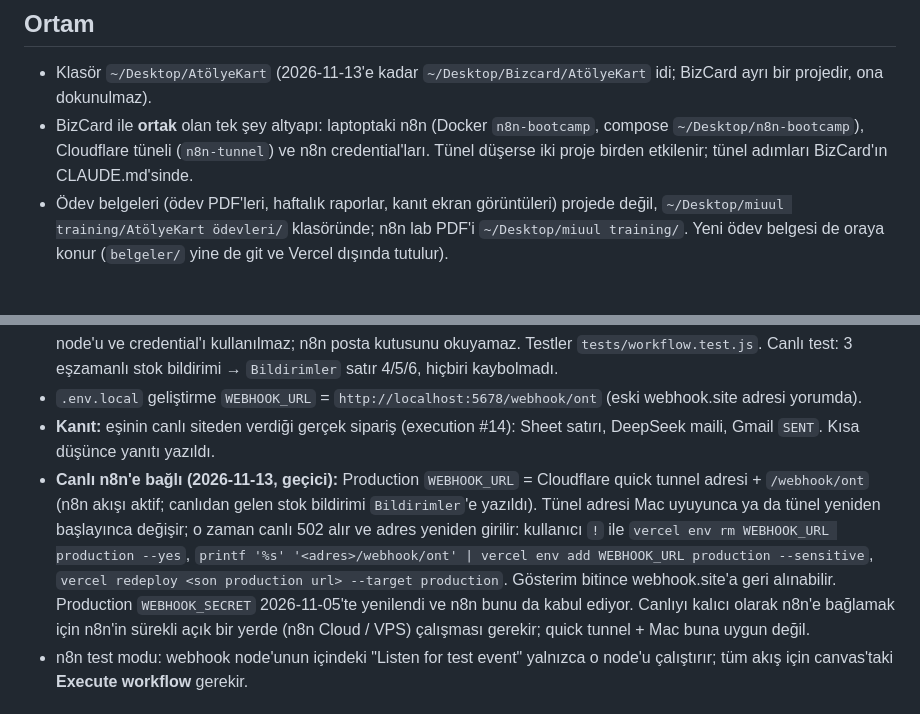
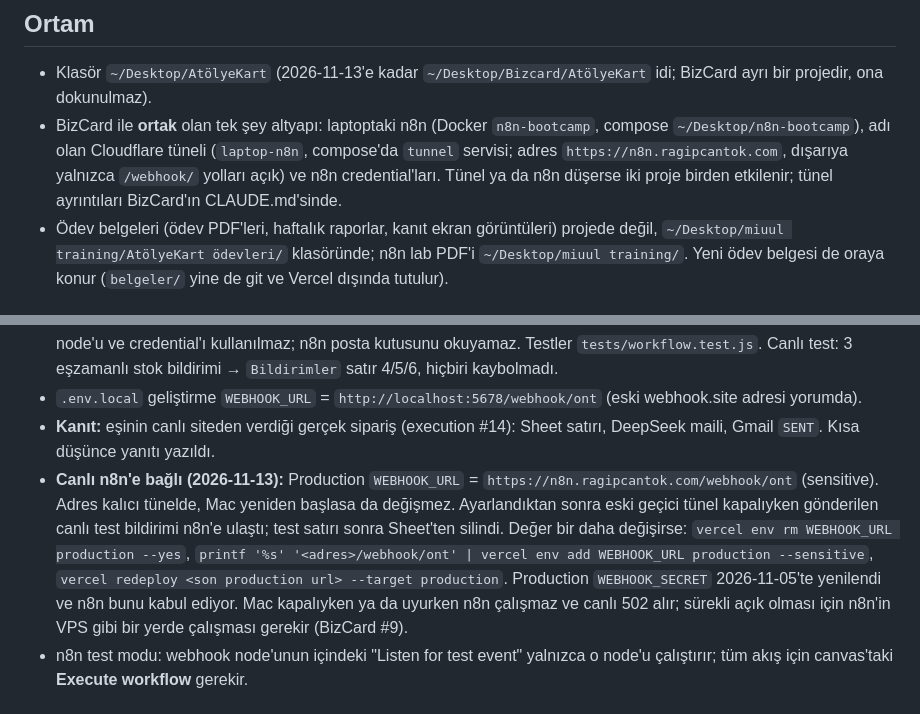
Before and after one commit to rcantok/ont-art-gallery, a Markdown page: CLAUDE.md, 2 parts joined by grey strips. GitHub-like rendering.

Commit message:
CLAUDE.md: n8n kalıcı tünelde (n8n.ragipcantok.com)
Ortak altyapı satırı ve canlı n8n notu güncellendi: production
WEBHOOK_URL artık https://n8n.ragipcantok.com/webhook/ont; adres
değişmediği için "tünel adresi değişince yeniden gir" prosedürü kalktı.
Eski geçici tünel kapalıyken canlı test bildirimi n8n'e ulaştı.

Co-Authored-By: Claude Opus 5.5 <noreply@anthropic.com>
Claude-Session: https://claude.ai/code/session_011A99Gcjr9yiEAkWGdNLn81

```diff
--- a/CLAUDE.md
+++ b/CLAUDE.md
@@ -5,7 +5,7 @@ Ressam **Osman Nihat Tok**'un (proje sahibinin babası; ONT baş harfleri) eserl
 ## Ortam
 
 - Klasör `~/Desktop/AtölyeKart` (2026-11-13'e kadar `~/Desktop/Bizcard/AtölyeKart` idi; BizCard ayrı bir projedir, ona dokunulmaz).
-- BizCard ile **ortak** olan tek şey altyapı: laptoptaki n8n (Docker `n8n-bootcamp`, compose `~/Desktop/n8n-bootcamp`), Cloudflare tüneli (`n8n-tunnel`) ve n8n credential'ları. Tünel düşerse iki proje birden etkilenir; tünel adımları BizCard'ın CLAUDE.md'sinde.
+- BizCard ile **ortak** olan tek şey altyapı: laptoptaki n8n (Docker `n8n-bootcamp`, compose `~/Desktop/n8n-bootcamp`), adı olan Cloudflare tüneli (`laptop-n8n`, compose'da `tunnel` servisi; adres `https://n8n.ragipcantok.com`, dışarıya yalnızca `/webhook/` yolları açık) ve n8n credential'ları. Tünel ya da n8n düşerse iki proje birden etkilenir; tünel ayrıntıları BizCard'ın CLAUDE.md'sinde.
 - Ödev belgeleri (ödev PDF'leri, haftalık raporlar, kanıt ekran görüntüleri) projede değil, `~/Desktop/miuul training/AtölyeKart ödevleri/` klasöründe; n8n lab PDF'i `~/Desktop/miuul training/`. Yeni ödev belgesi de oraya konur (`belgeler/` yine de git ve Vercel dışında tutulur).
 
 ## İş bağlamı
@@ -109,7 +109,7 @@ Hafta 2 ödevi: deploy, secret, sunucu tarafı doğrulama, rate limit, KVKK, Exp
 - **Kayıt kuralı (2026-11-13):** n8n'in Google Sheets append node'u kullanılmaz: boş satırı kendisi seçtiği için aynı anda gelen iki sipariş aynı satıra yazılıp birbirini siliyordu (BizCard'da canlı testte görüldü). Varsayılan `USER_ENTERED` biçimi de `=` ile başlayan girdiyi formül olarak çalıştırıyordu. Kayıt Sheets API `values.append` (RAW, INSERT_ROWS) ile yapılır; sütun sırası her kayıtta başlık satırından okunur (sekmeye sütun eklenebilir, sıra değişebilir). Tam yetkili Gmail node'u ve credential'ı kullanılmaz; n8n posta kutusunu okuyamaz. Testler `tests/workflow.test.js`. Canlı test: 3 eşzamanlı stok bildirimi → `Bildirimler` satır 4/5/6, hiçbiri kaybolmadı.
 - `.env.local` geliştirme `WEBHOOK_URL` = `http://localhost:5678/webhook/ont` (eski webhook.site adresi yorumda).
 - **Kanıt:** eşinin canlı siteden verdiği gerçek sipariş (execution #14): Sheet satırı, DeepSeek maili, Gmail `SENT`. Kısa düşünce yanıtı yazıldı.
-- **Canlı n8n'e bağlı (2026-11-13, geçici):** Production `WEBHOOK_URL` = Cloudflare quick tunnel adresi + `/webhook/ont` (n8n akışı aktif; canlıdan gelen stok bildirimi `Bildirimler`'e yazıldı). Tünel adresi Mac uyuyunca ya da tünel yeniden başlayınca değişir; o zaman canlı 502 alır ve adres yeniden girilir: kullanıcı `!` ile `vercel env rm WEBHOOK_URL production --yes`, `printf '%s' '<adres>/webhook/ont' | vercel env add WEBHOOK_URL production --sensitive`, `vercel redeploy <son production url> --target production`. Gösterim bitince webhook.site'a geri alınabilir. Production `WEBHOOK_SECRET` 2026-11-05'te yenilendi ve n8n bunu da kabul ediyor. Canlıyı kalıcı olarak n8n'e bağlamak için n8n'in sürekli açık bir yerde (n8n Cloud / VPS) çalışması gerekir; quick tunnel + Mac buna uygun değil.
+- **Canlı n8n'e bağlı (2026-11-13):** Production `WEBHOOK_URL` = `https://n8n.ragipcantok.com/webhook/ont` (sensitive). Adres kalıcı tünelde, Mac yeniden başlasa da değişmez. Ayarlandıktan sonra eski geçici tünel kapalıyken gönderilen canlı test bildirimi n8n'e ulaştı; test satırı sonra Sheet'ten silindi. Değer bir daha değişirse: `vercel env rm WEBHOOK_URL production --yes`, `printf '%s' '<adres>/webhook/ont' | vercel env add WEBHOOK_URL production --sensitive`, `vercel redeploy <son production url> --target production`. Production `WEBHOOK_SECRET` 2026-11-05'te yenilendi ve n8n bunu kabul ediyor. Mac kapalıyken ya da uyurken n8n çalışmaz ve canlı 502 alır; sürekli açık olması için n8n'in VPS gibi bir yerde çalışması gerekir (BizCard #9).
 - n8n test modu: webhook node'unun içindeki "Listen for test event" yalnızca o node'u çalıştırır; tüm akış için canvas'taki **Execute workflow** gerekir.
 ## Hafta 1 sonrası: mağaza
 
```
